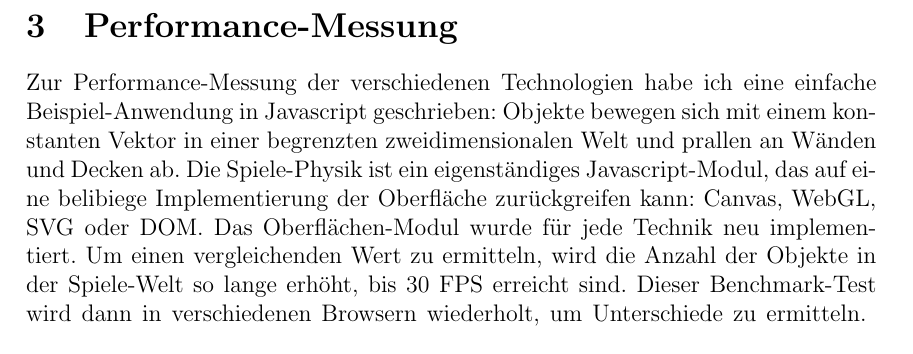
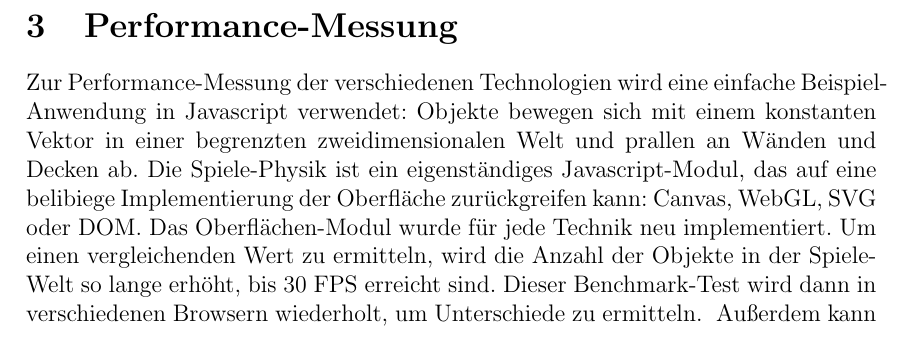
Before and after one commit to crymis/seminararbeit, a LaTeX document (ausarbeitung.tex): part of page 4 of 27, cut so that both start at the same text. Compiled offline with pdfLaTeX.

Commit message:
ich-form rausgenommen

```diff
--- a/ausarbeitung.tex
+++ b/ausarbeitung.tex
@@ -44,7 +44,7 @@ Ist es überhaupt möglich, die Technologie in der Praxis einzusetzen, oder befi
 \paragraph{Performance}
 Die Technologie selbst mag den anderen Anforderungen genügen, aber ist die Leistung ausreichend für einen flüssigen Spielablauf? Gerade im Browser, wo die Performance generell etwas schlechter wie z.B. bei Desktop-Anwendungen ist, muss auf diesen Punkt besonders viel Rücksicht genommen werden. Auch hier muss die Vielzahl der Endgeräte und Plattformen mit zum Teil sehr deutlich unterschiedlichen Rechenleistungen beachtet werden.
 \section{Performance-Messung}
-Zur Performance-Messung der verschiedenen Technologien habe ich eine einfache Beispiel-Anwendung in Javascript geschrieben: Objekte bewegen sich mit einem konstanten Vektor in einer begrenzten zweidimensionalen Welt und prallen an Wänden und Decken ab. Die Spiele-Physik ist ein eigenständiges Javascript-Modul, das auf eine belibiege Implementierung der Oberfläche zurückgreifen kann: Canvas, WebGL, SVG oder DOM. Das Oberflächen-Modul wurde für jede Technik neu implementiert. Um einen vergleichenden Wert zu ermitteln, wird die Anzahl der Objekte in der Spiele-Welt so lange erhöht, bis 30 FPS erreicht sind. Dieser Benchmark-Test wird dann in verschiedenen Browsern wiederholt, um Unterschiede zu ermitteln.
+Zur Performance-Messung der verschiedenen Technologien wird eine einfache Beispiel-Anwendung in Javascript verwendet: Objekte bewegen sich mit einem konstanten Vektor in einer begrenzten zweidimensionalen Welt und prallen an Wänden und Decken ab. Die Spiele-Physik ist ein eigenständiges Javascript-Modul, das auf eine belibiege Implementierung der Oberfläche zurückgreifen kann: Canvas, WebGL, SVG oder DOM. Das Oberflächen-Modul wurde für jede Technik neu implementiert. Um einen vergleichenden Wert zu ermitteln, wird die Anzahl der Objekte in der Spiele-Welt so lange erhöht, bis 30 FPS erreicht sind. Dieser Benchmark-Test wird dann in verschiedenen Browsern wiederholt, um Unterschiede zu ermitteln.
 \begin{figure}[h!]
 	\begin{center}
 		\includegraphics[width=\textwidth]{assets/demo_screenshot.png}
```
